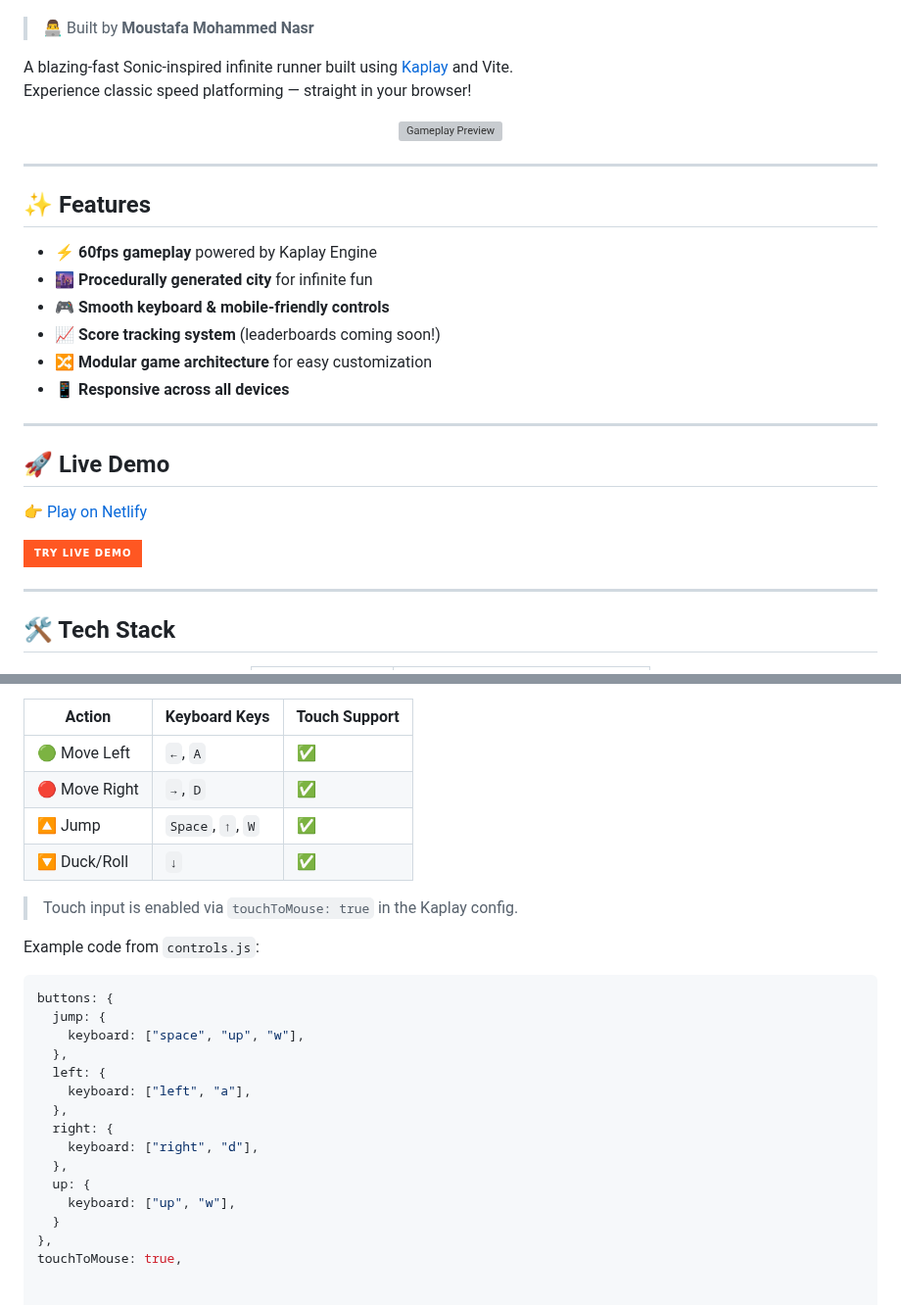
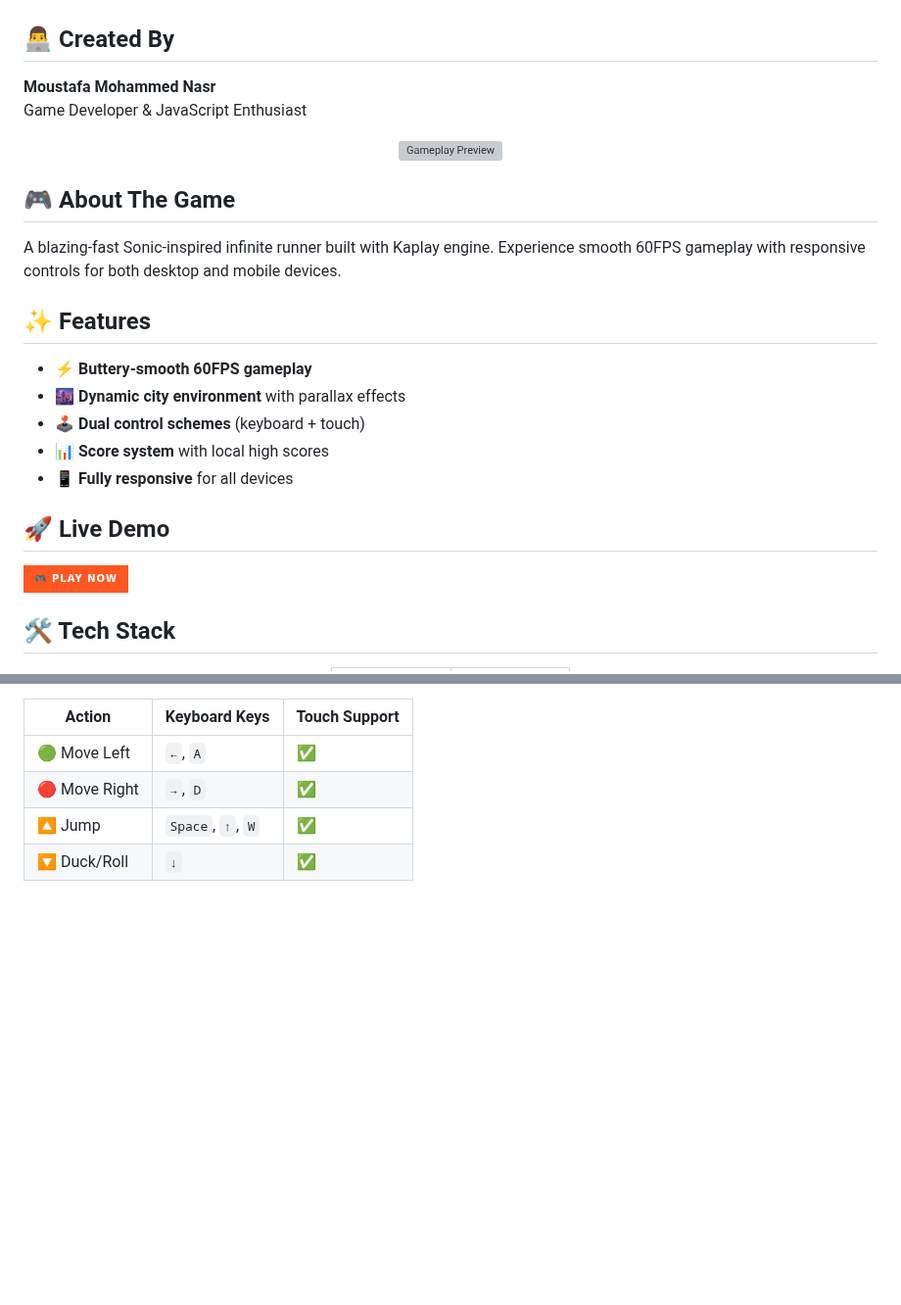
Before and after one commit to moustafanasr/sonic-in-town, a Markdown page: README.md, 2 parts joined by grey strips. Shown at 98% size. GitHub-like rendering; badges without logos; blank space fills up the shorter version; grey boxes are pictures that could not be loaded.

````diff
--- a/README.md
+++ b/README.md
@@ -4,9 +6,10 @@
 [![GitHub license](https://img.shields.io/github/license/moustafanasr/sonic-in-town?color=blue)](https://github.com/moustafanasr/sonic-in-town/blob/main/LICENSE)
 [![GitHub stars](https://img.shields.io/github/stars/moustafanasr/sonic-in-town?style=social)](https://github.com/moustafanasr/sonic-in-town/stargazers)
 
-> 👨‍💻 Built by **Moustafa Mohammed Nasr**
+</div>
 
-A blazing-fast Sonic-inspired infinite runner built using [Kaplay](https://www.kaplay.dev/) and Vite.
-Experience classic speed platforming — straight in your browser!
+## 👨‍💻 Created By
+**Moustafa Mohammed Nasr**
+Game Developer & JavaScript Enthusiast
 
 <div align="center">
@@ -14,27 +17,18 @@ Experience classic speed platforming — straight in your browser!
 </div>
 
----
+## 🎮 About The Game
+A blazing-fast Sonic-inspired infinite runner built with Kaplay engine. Experience smooth 60FPS gameplay with responsive controls for both desktop and mobile devices.
 
 ## ✨ Features
-
-- ⚡ **60fps gameplay** powered by Kaplay Engine
-- 🌆 **Procedurally generated city** for infinite fun
-- 🎮 **Smooth keyboard & mobile-friendly controls**
-- 📈 **Score tracking system** (leaderboards coming soon!)
-- 🔀 **Modular game architecture** for easy customization
-- 📱 **Responsive across all devices**
-
----
+- ⚡ **Buttery-smooth 60FPS gameplay**
+- 🌆 **Dynamic city environment** with parallax effects
+- 🕹️ **Dual control schemes** (keyboard + touch)
+- 📊 **Score system** with local high scores
+- 📱 **Fully responsive** for all devices
 
 ## 🚀 Live Demo
-
-👉 [Play on Netlify](https://sonic-in-town.netlify.app)
-
-[![Demo Button](https://img.shields.io/badge/TRY_LIVE_DEMO-FF5722?style=for-the-badge&logo=netlify&logoColor=white)](https://sonic-in-town.netlify.app)
-
----
+[![Demo Button](https://img.shields.io/badge/🎮_PLAY_NOW-FF5722?style=for-the-badge&logo=netlify&logoColor=white)](https://sonic-in-town.netlify.app)
 
 ## 🛠 Tech Stack
-
 <div align="center">
 
@@ -60,24 +56,3 @@ Game controls are configured using Kaplay’s input system:
 | 🔴 Move Right | `→`, `D`                      | ✅ |
 | 🔼 Jump       | `Space`, `↑`, `W`             | ✅ |
 | 🔽 Duck/Roll  | `↓`                           | ✅ |
-
-> Touch input is enabled via `touchToMouse: true` in the Kaplay config.
-
-Example code from `controls.js`:
-
-```js
-buttons: {
-  jump: {
-    keyboard: ["space", "up", "w"],
-  },
-  left: {
-    keyboard: ["left", "a"],
-  },
-  right: {
-    keyboard: ["right", "d"],
-  },
-  up: {
-    keyboard: ["up", "w"],
-  }
-},
-touchToMouse: true,
````
Also changed, not shown: other parts of README.md (+14 -10 lines).
